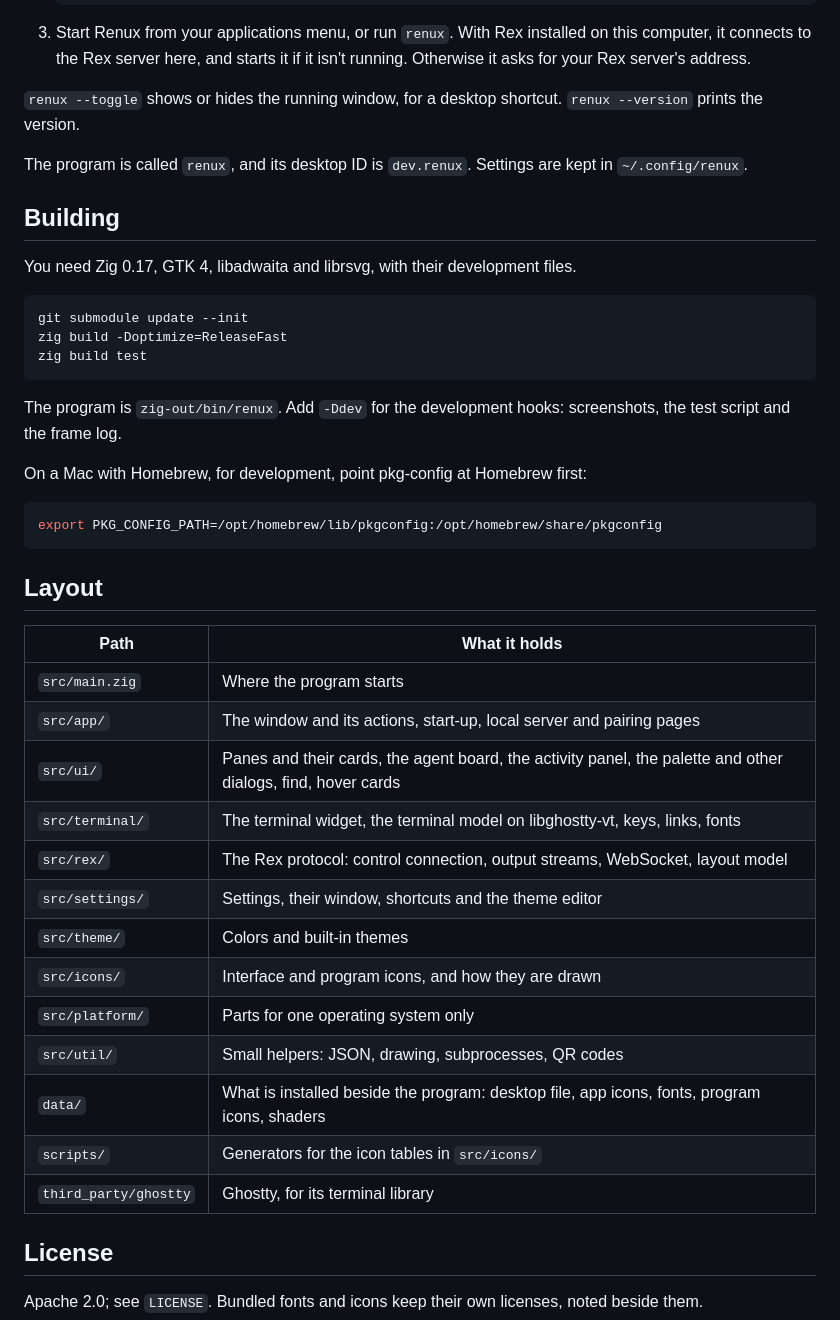
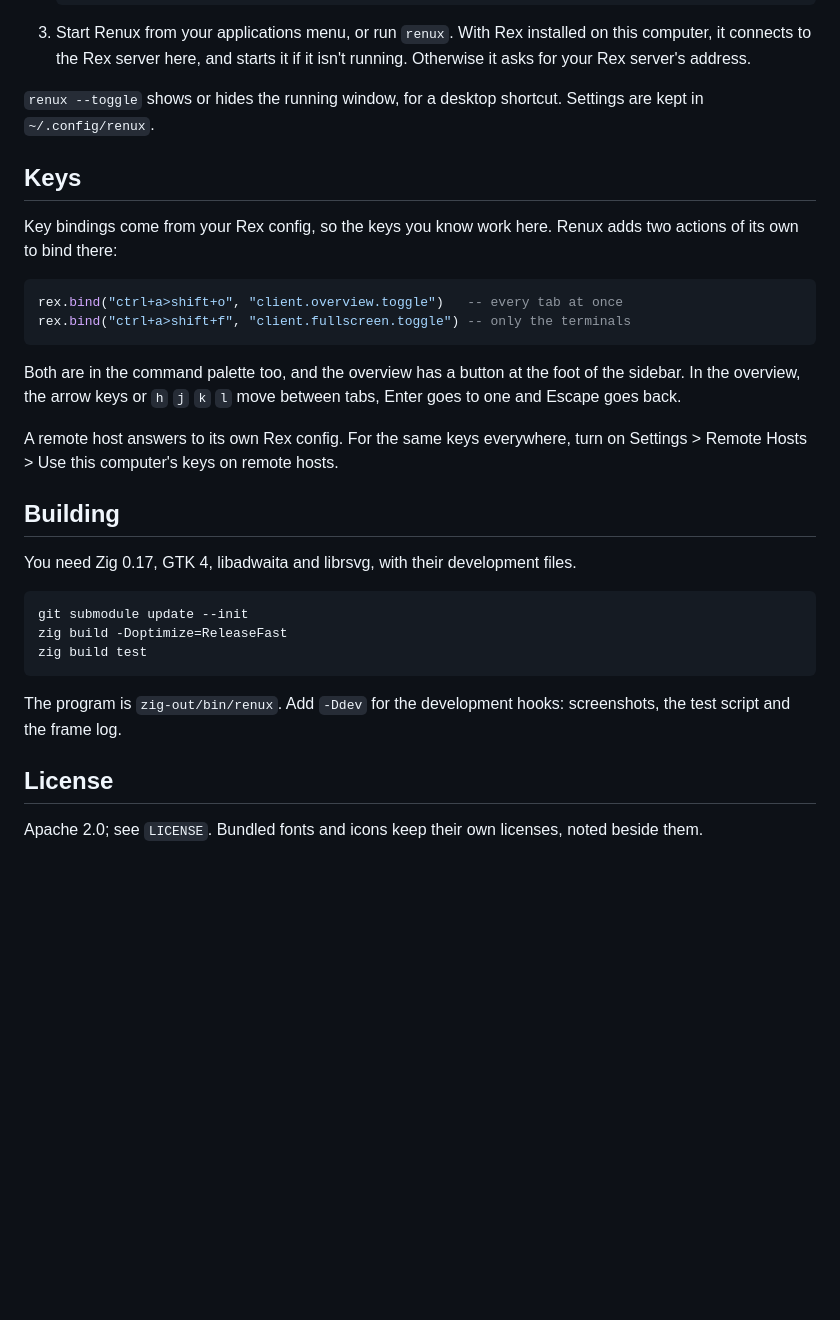
Before and after one commit to zenodea/renux, a Markdown page: README.md, the part around one of its changes. GitHub-like rendering; blank space fills up the shorter version.

````diff
--- a/README.md
+++ b/README.md
@@ -59,10 +64,24 @@ see [Rex's installation guide](https://www.superlogical.com/rex/docs/linux/insta
    it asks for your Rex server's address.
 
 `renux --toggle` shows or hides the running window, for a desktop shortcut.
-`renux --version` prints the version.
+Settings are kept in `~/.config/renux`.
 
-The program is called `renux`, and its desktop ID is `dev.renux`. Settings are kept in
-`~/.config/renux`.
+## Keys
+
+Key bindings come from your Rex config, so the keys you know work here. Renux adds two actions
+of its own to bind there:
+
+```lua
+rex.bind("ctrl+a>shift+o", "client.overview.toggle")   -- every tab at once
+rex.bind("ctrl+a>shift+f", "client.fullscreen.toggle") -- only the terminals
+```
+
+Both are in the command palette too, and the overview has a button at the foot of the sidebar.
+In the overview, the arrow keys or `h` `j` `k` `l` move between tabs, Enter goes to one and
+Escape goes back.
+
+A remote host answers to its own Rex config. For the same keys everywhere, turn on
+Settings > Remote Hosts > Use this computer's keys on remote hosts.
 
 ## Building
 
@@ -77,30 +96,6 @@ zig build test
 The program is `zig-out/bin/renux`. Add `-Ddev` for the development hooks: screenshots, the
 test script and the frame log.
 
-On a Mac with Homebrew, for development, point pkg-config at Homebrew first:
-
-```sh
-export PKG_CONFIG_PATH=/opt/homebrew/lib/pkgconfig:/opt/homebrew/share/pkgconfig
-```
-
-## Layout
-
-| Path | What it holds |
-|---|---|
-| `src/main.zig` | Where the program starts |
-| `src/app/` | The window and its actions, start-up, local server and pairing pages |
-| `src/ui/` | Panes and their cards, the agent board, the activity panel, the palette and other dialogs, find, hover cards |
-| `src/terminal/` | The terminal widget, the terminal model on libghostty-vt, keys, links, fonts |
-| `src/rex/` | The Rex protocol: control connection, output streams, WebSocket, layout model |
-| `src/settings/` | Settings, their window, shortcuts and the theme editor |
-| `src/theme/` | Colors and built-in themes |
-| `src/icons/` | Interface and program icons, and how they are drawn |
-| `src/platform/` | Parts for one operating system only |
-| `src/util/` | Small helpers: JSON, drawing, subprocesses, QR codes |
-| `data/` | What is installed beside the program: desktop file, app icons, fonts, program icons, shaders |
-| `scripts/` | Generators for the icon tables in `src/icons/` |
-| `third_party/ghostty` | Ghostty, for its terminal library |
-
 ## License
 
 Apache 2.0; see `LICENSE`. Bundled fonts and icons keep their own licenses, noted beside them.
````
Also changed, not shown: other parts of README.md (+12 -7 lines), docs/screenshots/agents.png (deleted), docs/screenshots/board.png, docs/screenshots/overview.png (added), docs/screenshots/settings.png, 2 other files.
